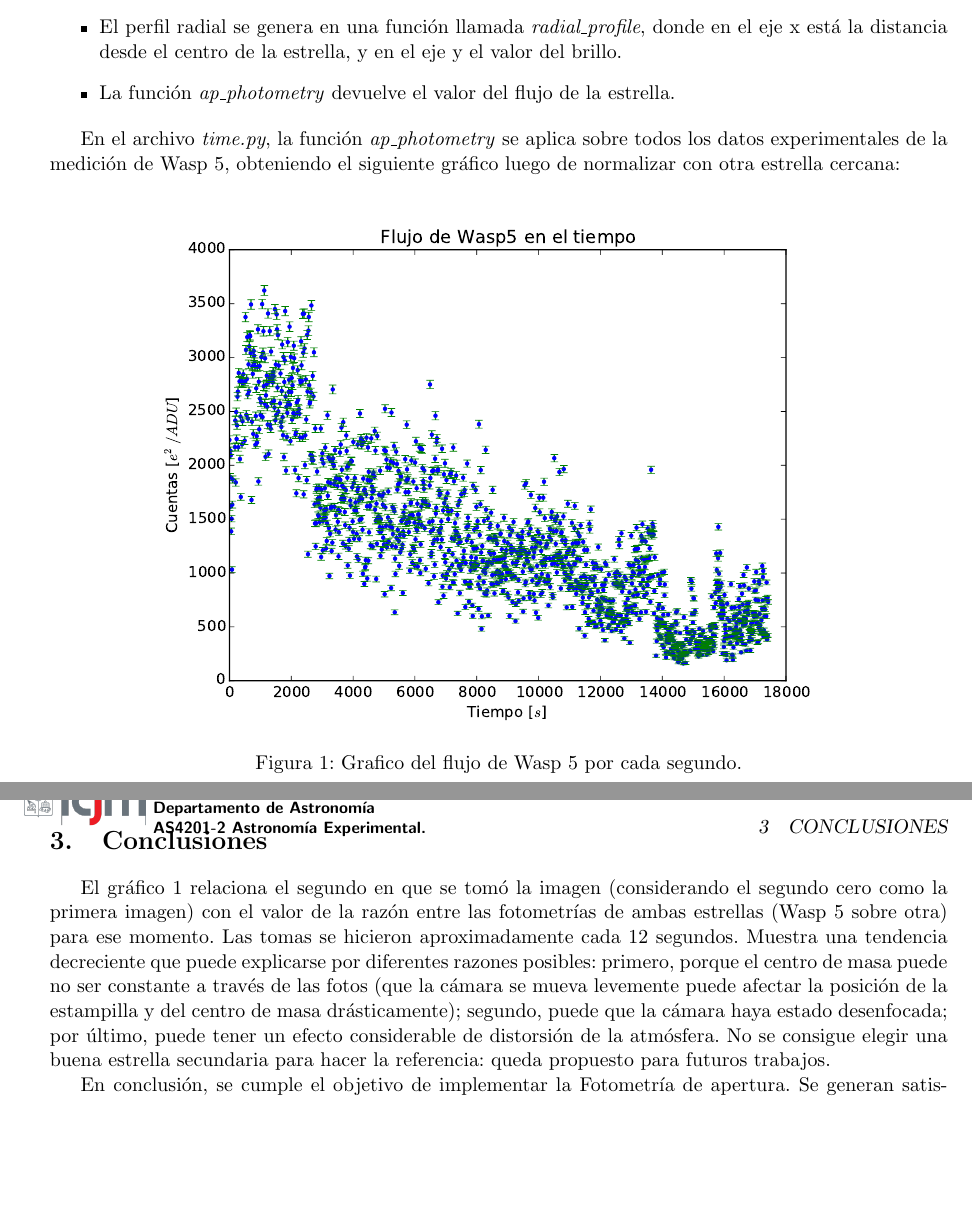
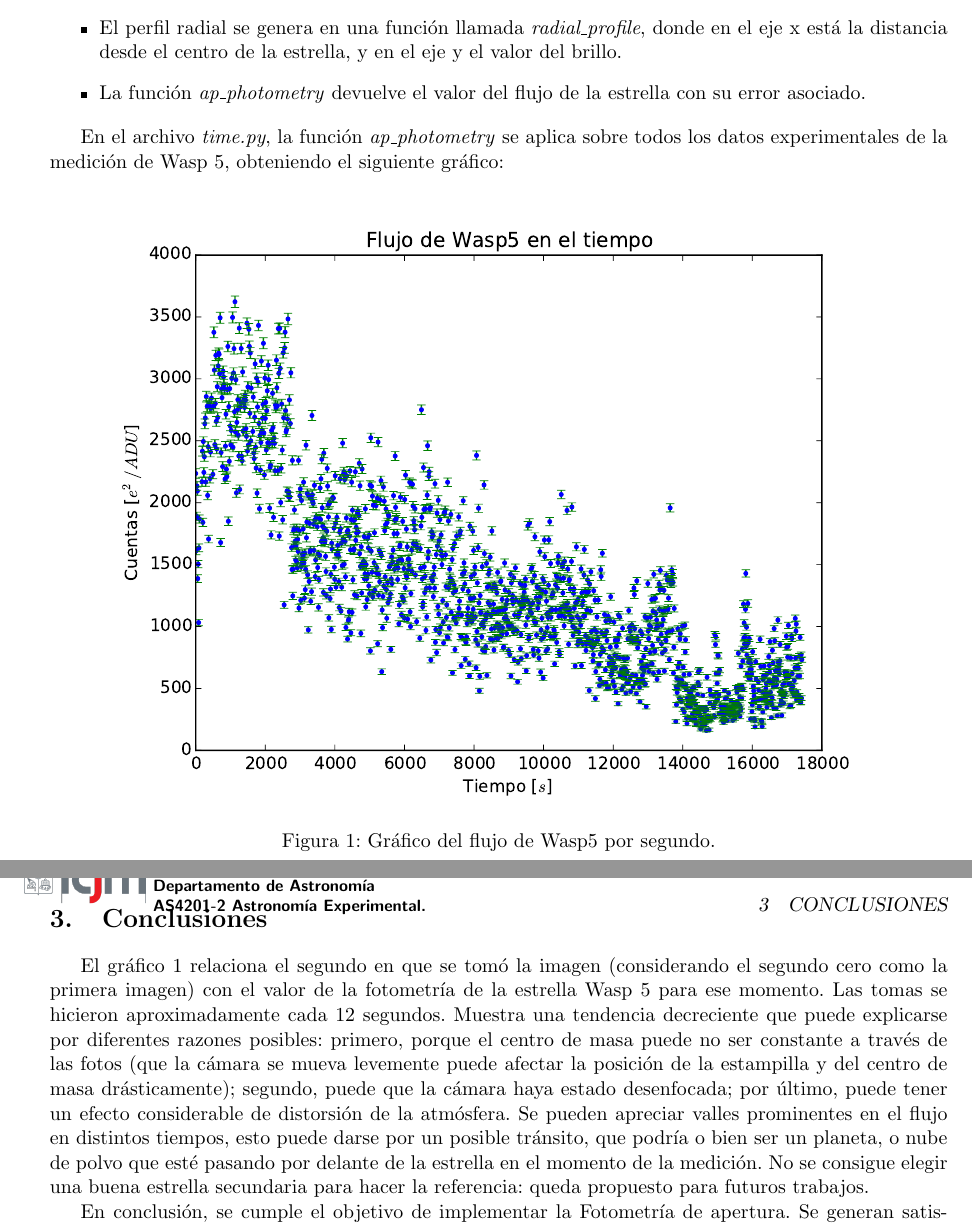
Before and after one commit to jvines/Informe_astro_experimental, a LaTeX document (tex/Plantilla informe.tex): two parts of pages 5 and 6 of 6, joined at a grey line, cut so that both start at the same text, the shorter picture padded with empty space. Compiled offline with pdfLaTeX.

Commit message:
Final version of report

```diff
--- a/tex/Plantilla informe.tex
+++ b/tex/Plantilla informe.tex
@@ -43,11 +43,12 @@ longend % Los end son para cada ciclo, por ejemplo endif para los if-else.
 
 % ---------------- Comando mas corto para insertar figuras. Ojo que deben estar guardadas en ./img/
 % \fig{name}{width}{height}{caption}
-\newcommand{\fig}[4]{%
+\newcommand{\fig}[5]{%
 	\begin{figure}[!htbp]
 		\centering
 		\includegraphics[width=#2, height=#3]{img/#1}
 		\caption{#4}
+		\label{fig:#5}
 	\end{figure}
 }
 % ejemplo:
@@ -212,30 +213,28 @@ Para escribir el c\'odigo, se usa el editor EMACS, trabajando desde el servidor
 
 \subsection{Resultados}
 
-El c\'odigo realizado, guardado bajo el nombre  \textit{aperture.py} contiene las funciones y m\'etodos para los 4 pasos, adem\'as de mostrar las im\'agenes para el primer Header con imagen y una estampilla con una de las estrellas que se elige para trabajar. Para lo que se relaciona con el an\'alisis de alguna estrella en las im\'agenes, se trabaja con una estampilla que a\'isla a la estrella a analizar de las dem\'as.
+El c\'odigo realizado, guardado bajo el nombre  \textit{aperture\_error.py} contiene las funciones y m\'etodos para los 4 pasos, adem\'as de mostrar las im\'agenes para el primer Header con imagen y una estampilla con una de las estrellas que se elige para trabajar. Para lo que se relaciona con el an\'alisis de alguna estrella en las im\'agenes, se trabaja con una estampilla que a\'isla a la estrella a analizar de las dem\'as.
 
 \begin{itemize}
 	\item En la creaci\'on de los archivos Master Bias y Master Flats, no se generan funciones sino que el algoritmo est\'a suelto en el c\'odigo. El Master Bias se genera sin problemas y se puede aplicar al resto de los archivos.
 	\item La funci\'on \textit{centroid} genera cx, cy, par ordenado con la ubicaci\'on del centro de masa en la estampilla para la estrella elegida.
 	\item El perfil radial se genera en una funci\'on llamada \textit{radial\_profile}, donde en el eje x est\'a la distancia desde el centro de la estrella, y en el eje y el valor del brillo.
-	\item La funci\'on \textit{ap\_photometry} devuelve el valor del flujo de la estrella.
+	\item La funci\'on \textit{ap\_photometry} devuelve el valor del flujo de la estrella con su error asociado.
 \end{itemize}
 
-En el archivo \textit{time.py}, la funci\'on \textit{ap\_photometry} se aplica sobre todos los datos experimentales de la medici\'on  de Wasp 5, obteniendo el siguiente gr\'afico luego de normalizar con otra estrella cercana:
+En el archivo \textit{time.py}, la funci\'on \textit{ap\_photometry} se aplica sobre todos los datos experimentales de la medici\'on  de Wasp 5, obteniendo el siguiente gr\'afico:
 
-\begin{figure}[!htbp]
-		\centering
-		\includegraphics[width=0.8\textwidth]{img/flujo.pdf}
-		\caption{Grafico del flujo de Wasp 5 por cada segundo.}
-		\label{fig:star}
-	\end{figure}
+
+\fig{flujo.pdf}{0.9\textwidth}{12cm}{Gr\'afico del flujo de Wasp5 por segundo.}{star}
+
 
 
 \section{Conclusiones}
 
 %%Esta parte puede cambiar dependiendo del grafico que nos de
 
-El gr\'afico \ref{fig:star} relaciona el segundo en que se tom\'o la imagen (considerando el segundo cero como la primera imagen) con el valor de la raz\'on entre las fotometr\'ias de ambas estrellas (Wasp 5 sobre otra) para ese momento. Las tomas se hicieron aproximadamente cada 12 segundos. Muestra una tendencia decreciente que puede explicarse por diferentes razones posibles: primero, porque el centro de masa puede no ser constante a trav\'es de las fotos (que la c\'amara se mueva levemente puede afectar la posici\'on de la estampilla y del centro de masa dr\'asticamente); segundo, puede que la c\'amara haya estado desenfocada; por \'ultimo, puede tener un efecto considerable de distorsi\'on de la atm\'osfera. No se consigue elegir una buena estrella secundaria para hacer la referencia: queda propuesto para futuros trabajos.
+El gr\'afico \ref{fig:star} relaciona el segundo en que se tom\'o la imagen (considerando el segundo cero como la primera imagen) con el valor de la fotometr\'ia de la estrella Wasp 5 para ese momento. Las tomas se hicieron aproximadamente cada 12 segundos. Muestra una tendencia decreciente que puede explicarse por diferentes razones posibles: primero, porque el centro de masa puede no ser constante a trav\'es de las fotos (que la c\'amara se mueva levemente puede afectar la posici\'on de la estampilla y del centro de masa dr\'asticamente); segundo, puede que la c\'amara haya estado desenfocada; por \'ultimo, puede tener un efecto considerable de distorsi\'on de la atm\'osfera. Se pueden apreciar valles prominentes en el flujo en distintos tiempos, esto puede darse por un posible tr\'ansito, que podr\'ia o bien ser un planeta, o nube de polvo que est\'e pasando por delante de la estrella en el momento de la medici\'on.
+No se consigue elegir una buena estrella secundaria para hacer la referencia: queda propuesto para futuros trabajos.
 
 %%Cambiar la parte del error si se logra implementar
 En conclusi\'on, se cumple el objetivo de implementar la Fotometr\'ia de apertura. Se generan satisfactoriamente los master  Bias y Flats, se calcula el centro de masa, se obtiene un perfil radial acorde a lo esperado para una estrella y se obtienen las cuentas de la estrella en la imagen, con error inclu\'ido (proveniente de la c\'amara CCD y deducida su f\'ormula en clases), al hacer la fotometr\'ia con los pasos anteriores. Con los procedimientos creados en este trabajo, no se puede determinar si hay un tr\'ansito planetario frente a esta estrella, ni qu\'e causa los cambios en el flujo, por lo que el objetivo secundario no se cumple.
```
